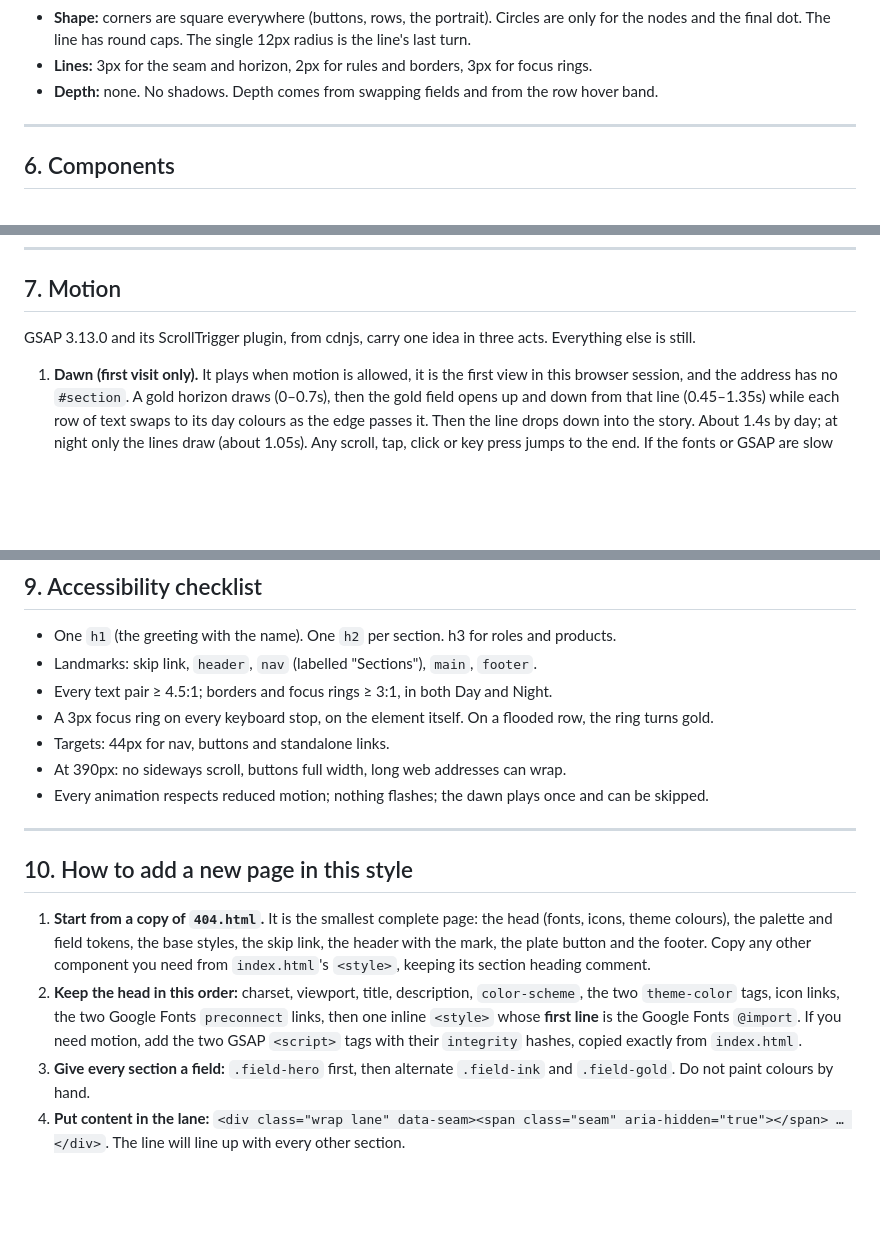
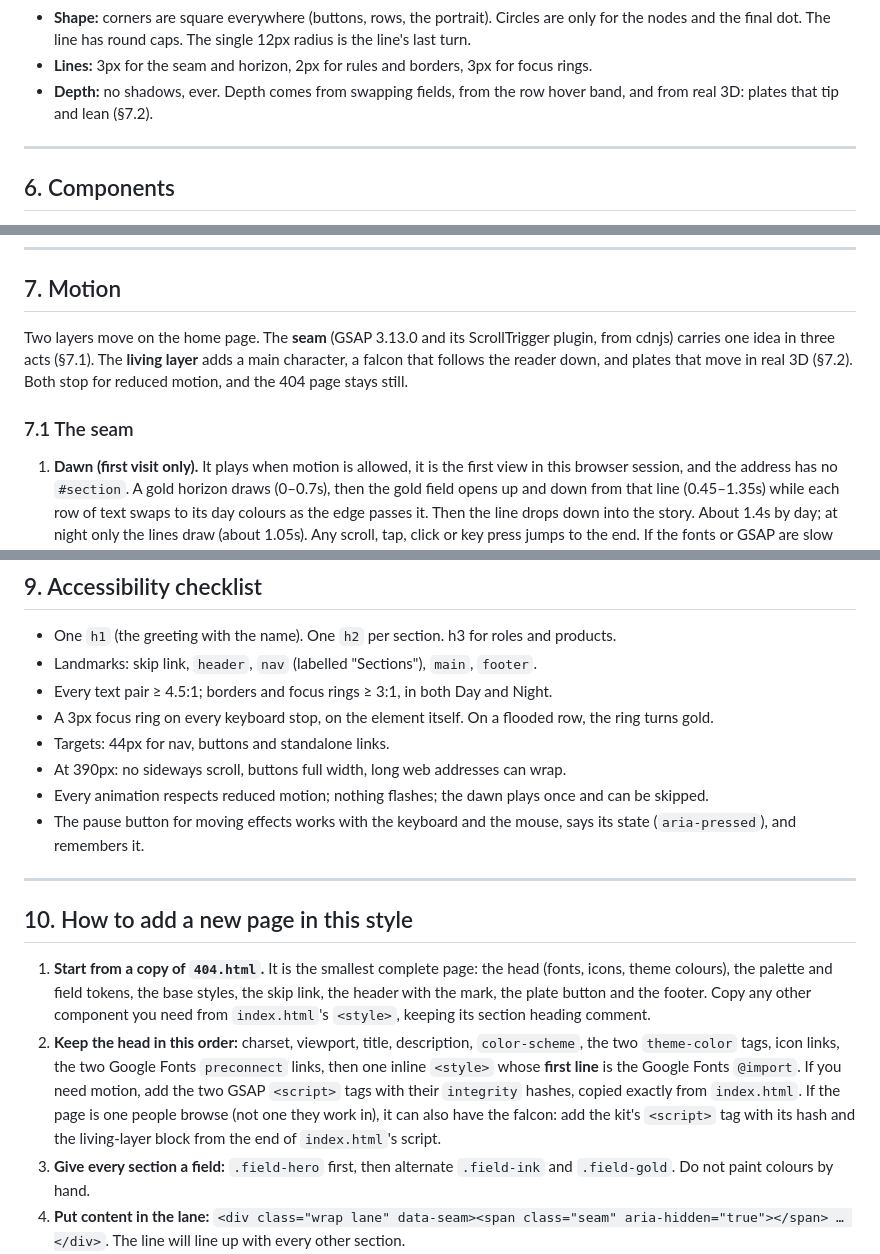
Before and after one commit to Mtuthuko/Mtuthuko.github.io, a Markdown page: DESIGN.md, 3 parts joined by grey strips. GitHub-like rendering; blank space fills up the shorter version.

```diff
--- a/DESIGN.md
+++ b/DESIGN.md
@@ -164,7 +165,7 @@ The name is set as two lines that end exactly flush with both edges, at every sc
 - **Breakpoints:** 480px (buttons go full width below it), 600px and 1000px.
 - **Shape:** corners are square everywhere (buttons, rows, the portrait). Circles are only for the nodes and the final dot. The line has round caps. The single 12px radius is the line's last turn.
 - **Lines:** 3px for the seam and horizon, 2px for rules and borders, 3px for focus rings.
-- **Depth:** none. No shadows. Depth comes from swapping fields and from the row hover band.
+- **Depth:** no shadows, ever. Depth comes from swapping fields, from the row hover band, and from real 3D: plates that tip and lean (§7.2).
 
 ---
 
@@ -198,7 +200,9 @@ These are defined by the system for *Websites by Ntuthuko*:
 
 ## 7. Motion
 
-GSAP 3.13.0 and its ScrollTrigger plugin, from cdnjs, carry one idea in three acts. Everything else is still.
+Two layers move on the home page. The **seam** (GSAP 3.13.0 and its ScrollTrigger plugin, from cdnjs) carries one idea in three acts (§7.1). The **living layer** adds a main character, a falcon that follows the reader down, and plates that move in real 3D (§7.2). Both stop for reduced motion, and the 404 page stays still.
+
+### 7.1 The seam
 
 1. **Dawn (first visit only).** It plays when motion is allowed, it is the first view in this browser session, and the address has no `#section`. A gold horizon draws (0–0.7s), then the gold field opens up and down from that line (0.45–1.35s) while each row of text swaps to its day colours as the edge passes it. Then the line drops down into the story. About 1.4s by day; at night only the lines draw (about 1.05s). Any scroll, tap, click or key press jumps to the end. If the fonts or GSAP are slow (not ready by 1.5s), the page simply fades to its final state.
 2. **The line draws down each section as you scroll.** It follows the scroll, never goes back up, and fills each timeline node as it reaches it.
@@ -243,13 +263,14 @@ The parts a browser draws by default are themed too:
 - Targets: 44px for nav, buttons and standalone links.
 - At 390px: no sideways scroll, buttons full width, long web addresses can wrap.
 - Every animation respects reduced motion; nothing flashes; the dawn plays once and can be skipped.
+- The pause button for moving effects works with the keyboard and the mouse, says its state (`aria-pressed`), and remembers it.
 
 ---
 
 ## 10. How to add a new page in this style
 
 1. **Start from a copy of `404.html`.** It is the smallest complete page: the head (fonts, icons, theme colours), the palette and field tokens, the base styles, the skip link, the header with the mark, the plate button and the footer. Copy any other component you need from `index.html`'s `<style>`, keeping its section heading comment.
-2. **Keep the head in this order:** charset, viewport, title, description, `color-scheme`, the two `theme-color` tags, icon links, the two Google Fonts `preconnect` links, then one inline `<style>` whose **first line** is the Google Fonts `@import`. If you need motion, add the two GSAP `<script>` tags with their `integrity` hashes, copied exactly from `index.html`.
+2. **Keep the head in this order:** charset, viewport, title, description, `color-scheme`, the two `theme-color` tags, icon links, the two Google Fonts `preconnect` links, then one inline `<style>` whose **first line** is the Google Fonts `@import`. If you need motion, add the two GSAP `<script>` tags with their `integrity` hashes, copied exactly from `index.html`. If the page is one people browse (not one they work in), it can also have the falcon: add the kit's `<script>` tag with its hash and the living-layer block from the end of `index.html`'s script.
 3. **Give every section a field:** `.field-hero` first, then alternate `.field-ink` and `.field-gold`. Do not paint colours by hand.
 4. **Put content in the lane:** `<div class="wrap lane" data-seam><span class="seam" aria-hidden="true"></span> … </div>`. The line will line up with every other section.
 5. **Write the headings first:** one `h1`, then one `h2` per section. Let the heading speak; no small label above it.
```
Also changed, not shown: other parts of DESIGN.md (+23 -5 lines).
